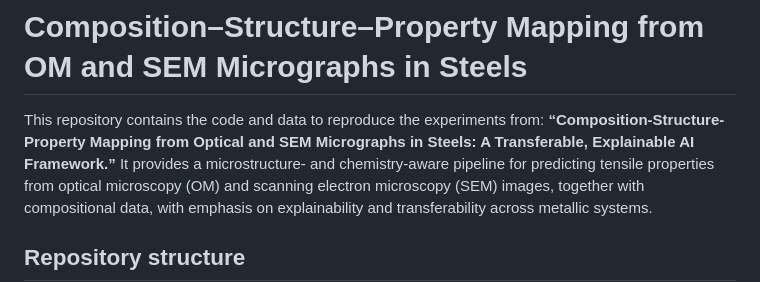
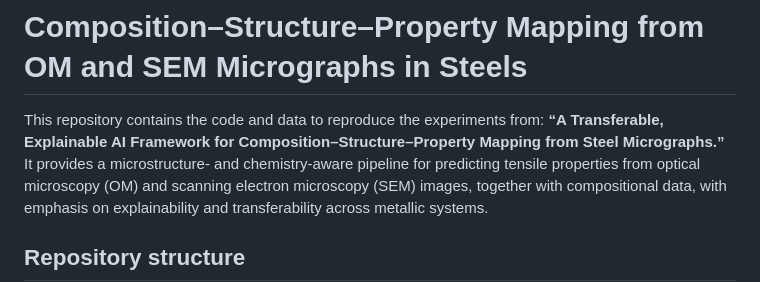
Before and after one commit to GMi-Materials/CSP-Explorer, a Markdown page: README.md, the part around the change. Drawn GitHub-style.

Commit message:
Revise paper title in README
Updated the title of the paper for clarity.

```diff
--- a/README.md
+++ b/README.md
@@ -1,8 +1,7 @@
 # Composition–Structure–Property Mapping from OM and SEM Micrographs in Steels
 
 This repository contains the code and data to reproduce the experiments from:
-**“Composition-Structure-Property Mapping from Optical and SEM Micrographs in
-Steels: A Transferable, Explainable AI Framework.”** It provides a
+**“A Transferable, Explainable AI Framework for Composition–Structure–Property Mapping from Steel Micrographs.”** It provides a
 microstructure- and chemistry-aware pipeline for predicting tensile properties
 from optical microscopy (OM) and scanning electron microscopy (SEM) images,
 together with compositional data, with emphasis on explainability and
```
